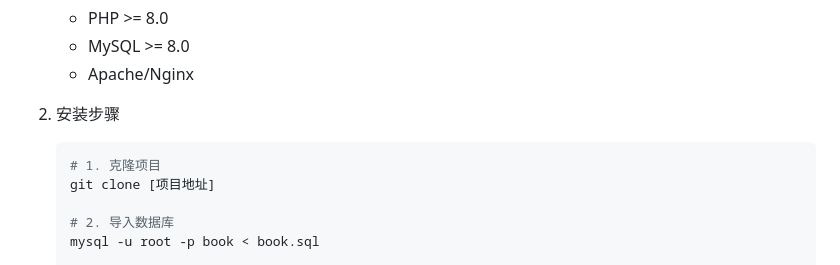
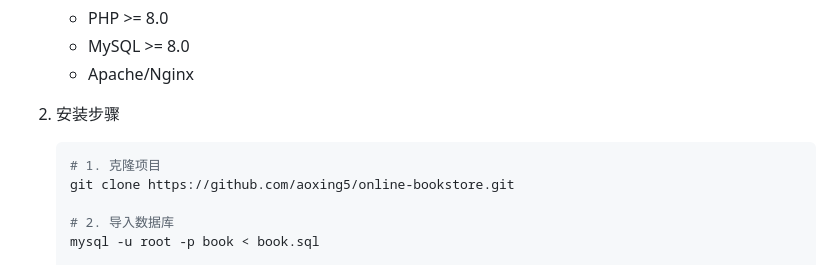
Before and after one commit to aoxing5/----, a Markdown page: readme.md, the part around the change. Rendered like a GitHub page.

````diff
--- a/readme.md
+++ b/readme.md
@@ -79,7 +79,7 @@
 2. 安装步骤
    ```bash
    # 1. 克隆项目
-   git clone [项目地址]
+   git clone https://github.com/aoxing5/online-bookstore.git
 
    # 2. 导入数据库
    mysql -u root -p book < book.sql
````
